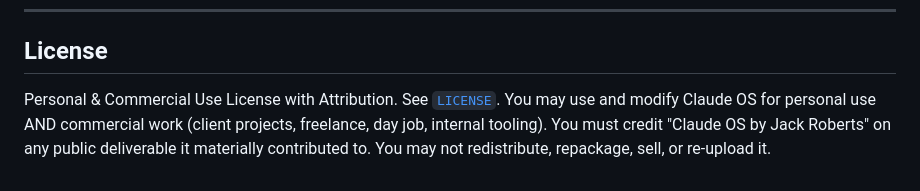
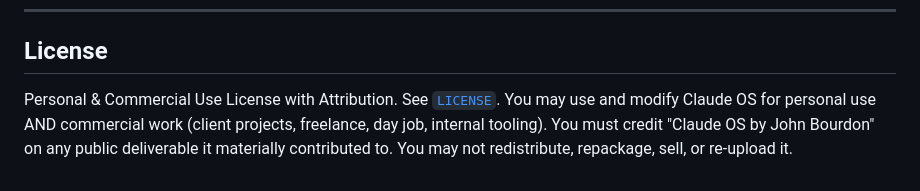
Before and after one commit to bourdonlabs/Claude-VPS, a Markdown page: README.md, the part around the change. Drawn GitHub-style.

```diff
--- a/README.md
+++ b/README.md
@@ -505,4 +505,4 @@ If the sidecar isn't reachable, the wizard surfaces a clear "restart `bun run de
 
 ## License
 
-Personal & Commercial Use License with Attribution. See [`LICENSE`](LICENSE). You may use and modify Claude OS for personal use AND commercial work (client projects, freelance, day job, internal tooling). You must credit "Claude OS by Jack Roberts" on any public deliverable it materially contributed to. You may not redistribute, repackage, sell, or re-upload it.
+Personal & Commercial Use License with Attribution. See [`LICENSE`](LICENSE). You may use and modify Claude OS for personal use AND commercial work (client projects, freelance, day job, internal tooling). You must credit "Claude OS by John Bourdon" on any public deliverable it materially contributed to. You may not redistribute, repackage, sell, or re-upload it.
```
